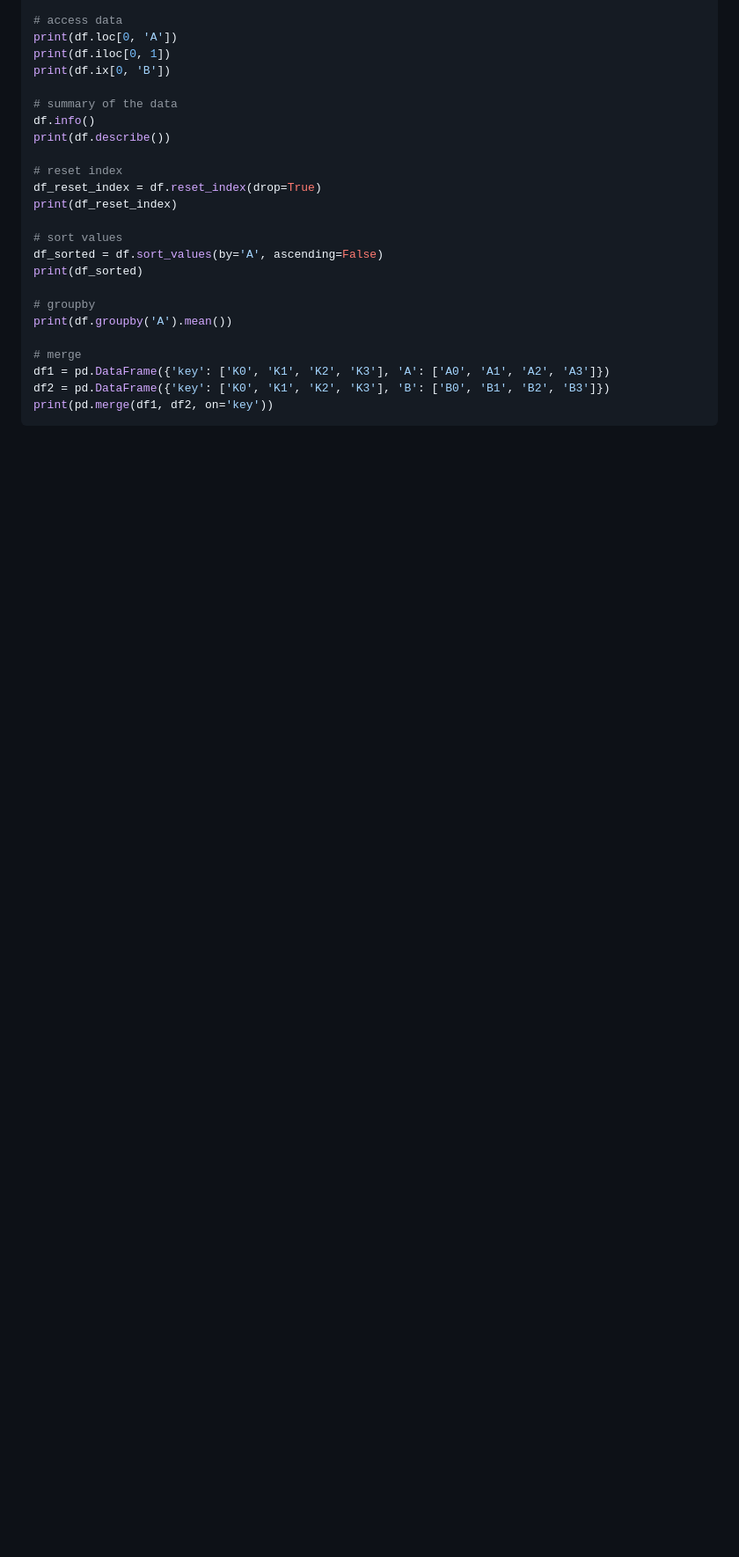
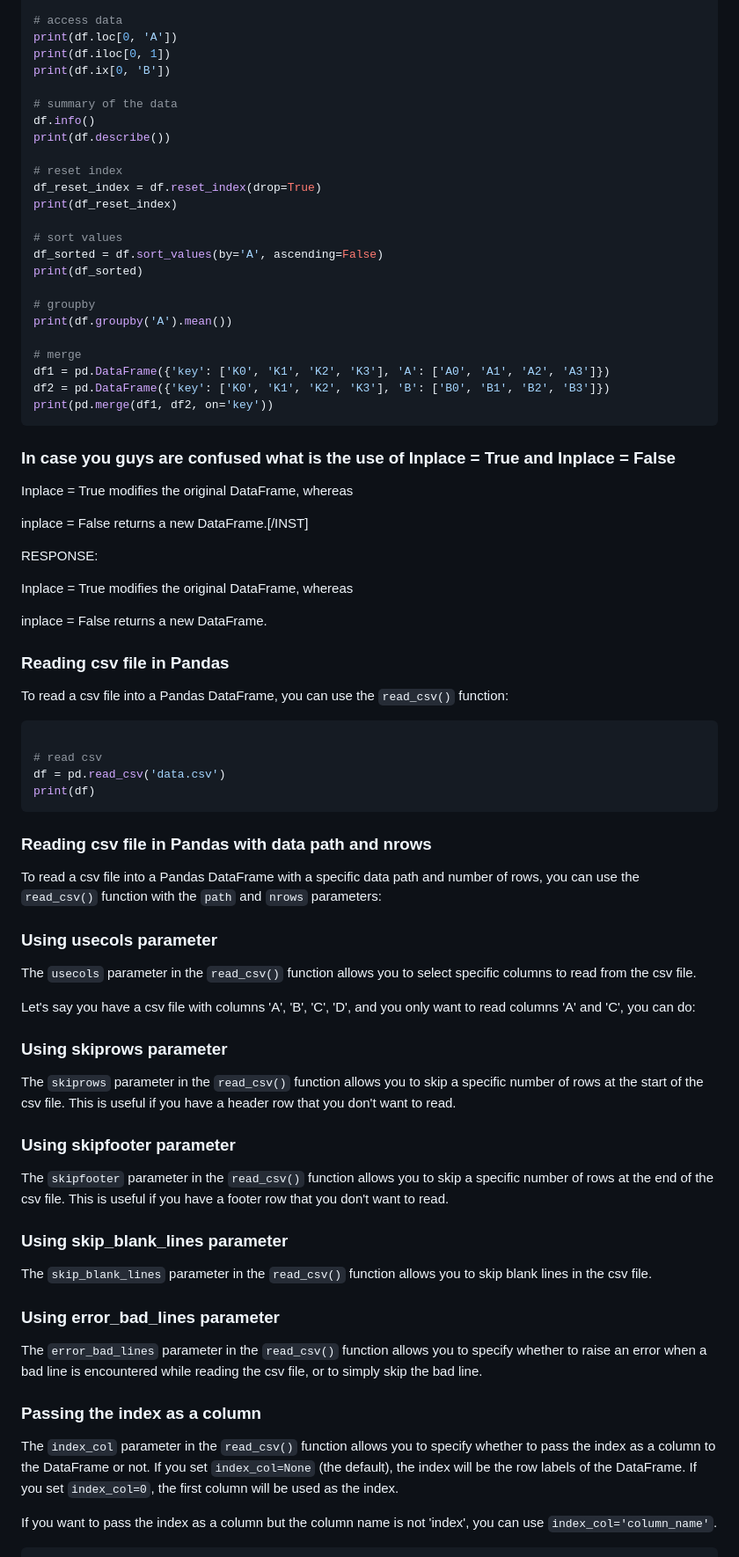
Before and after one commit to luxorishere/pythontheory, a Markdown page: Pandas.md, the part around one of its changes. Shown at 88% size. Drawn GitHub-style; blank space fills up the shorter version.

````diff
--- a/Pandas.md
+++ b/Pandas.md
@@ -316,3 +316,62 @@ df1 = pd.DataFrame({'key': ['K0', 'K1', 'K2', 'K3'], 'A': ['A0', 'A1', 'A2', 'A3
 df2 = pd.DataFrame({'key': ['K0', 'K1', 'K2', 'K3'], 'B': ['B0', 'B1', 'B2', 'B3']})
 print(pd.merge(df1, df2, on='key'))
 ```
+### In case you guys are confused what is the use of Inplace = True and Inplace = False
+Inplace = True modifies the original DataFrame, whereas
+
+inplace = False returns a new DataFrame.[/INST]
+
+RESPONSE:
+
+Inplace = True modifies the original DataFrame, whereas
+
+inplace = False returns a new DataFrame.
+
+
+### Reading csv file in Pandas
+
+To read a csv file into a Pandas DataFrame, you can use the `read_csv()` function:
+
+```python
+
+# read csv
+df = pd.read_csv('data.csv')
+print(df)
+```
+
+### Reading csv file in Pandas with data path and nrows
+
+To read a csv file into a Pandas DataFrame with a specific data path and number of rows, you can use the `read_csv()` function with the `path` and `nrows` parameters:
+
+### Using usecols parameter
+
+The `usecols` parameter in the `read_csv()` function allows you to select specific columns to read from the csv file.
+
+Let's say you have a csv file with columns 'A', 'B', 'C', 'D', and you only want to read columns 'A' and 'C', you can do:
+
+### Using skiprows parameter
+
+The `skiprows` parameter in the `read_csv()` function allows you to skip a specific number of rows at the start of the csv file. This is useful if you have a header row that you don't want to read.
+
+### Using skipfooter parameter
+
+The `skipfooter` parameter in the `read_csv()` function allows you to skip a specific number of rows at the end of the csv file. This is useful if you have a footer row that you don't want to read.
+
+### Using skip_blank_lines parameter
+
+The `skip_blank_lines` parameter in the `read_csv()` function allows you to skip blank lines in the csv file.
+
+### Using error_bad_lines parameter
+
+The `error_bad_lines` parameter in the `read_csv()` function allows you to specify whether to raise an error when a bad line is encountered while reading the csv file, or to simply skip the bad line.
+
+
+### Passing the index as a column
+
+The `index_col` parameter in the `read_csv()` function allows you to specify whether to pass the index as a column to the DataFrame or not. If you set `index_col=None` (the default), the index will be the row labels of the DataFrame. If you set `index_col=0`, the first column will be used as the index.
+
+If you want to pass the index as a column but the column name is not 'index', you can use `index_col='column_name'`.
+
+
+
+
````
Also changed, not shown: other parts of Pandas.md (+30 -0 lines).
